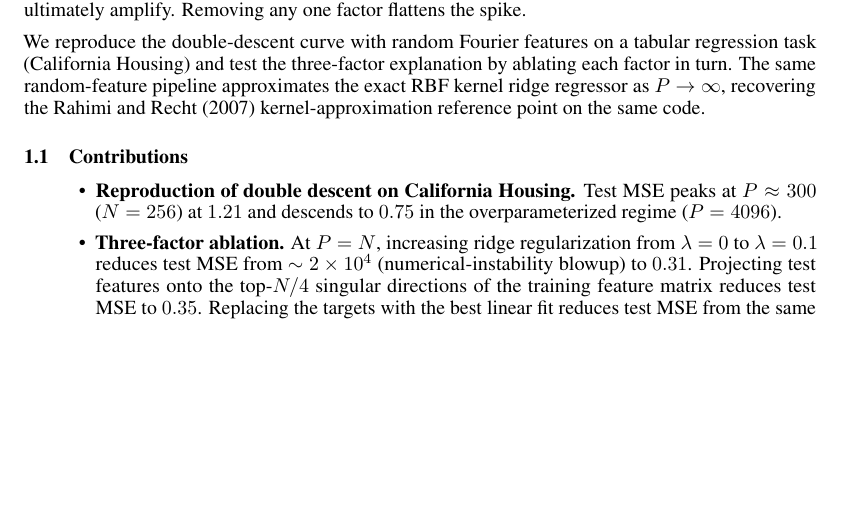
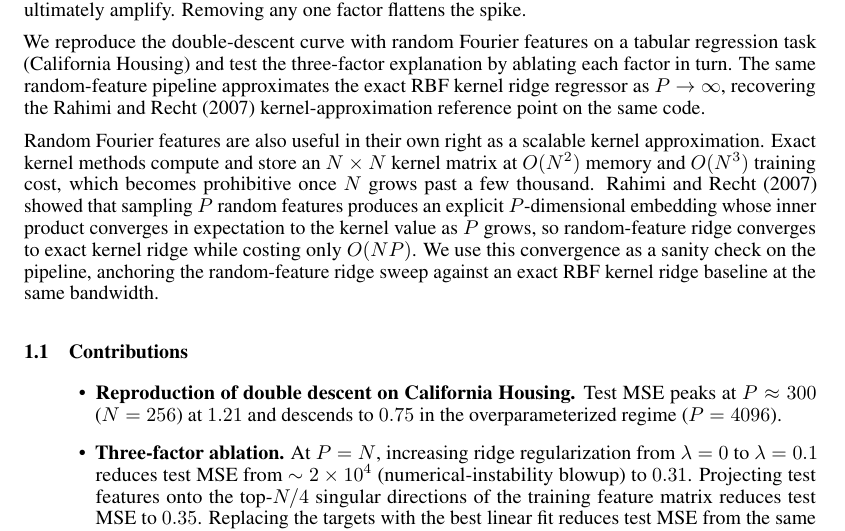
Before and after one commit to nickvpn/vit-ml-xai-project, a LaTeX paper (introml/project2/report/intro_to_ml/main.tex): part of page 2 of 7 before the commit and part of page 2 of 8 after it, cut so that both start at the same text, the shorter picture padded with empty space. Compiled offline with pdfLaTeX.

Commit message:
add kernel approximation motivation paragraph

```diff
--- a/introml/project2/report/intro_to_ml/main.tex
+++ b/introml/project2/report/intro_to_ml/main.tex
@@ -48,6 +48,8 @@ The central question this project asks is concrete.
 Schaeffer et al.\ (2023) argue that the spike is driven by three factors that act in concert. Factor (a) is the smallest singular value of the feature matrix vanishing as $P \to N$. Factor (b) is test-feature variation concentrated in the trailing singular directions, which amplifies (a). Factor (c) is the presence of target residuals that are not in the column space of the training features, which is what (a) and (b) ultimately amplify. Removing any one factor flattens the spike.
 
 We reproduce the double-descent curve with random Fourier features on a tabular regression task (California Housing) and test the three-factor explanation by ablating each factor in turn. The same random-feature pipeline approximates the exact RBF kernel ridge regressor as $P \to \infty$, recovering the Rahimi and Recht (2007) kernel-approximation reference point on the same code.
+
+Random Fourier features are also useful in their own right as a scalable kernel approximation. Exact kernel methods compute and store an $N \times N$ kernel matrix at $O(N^2)$ memory and $O(N^3)$ training cost, which becomes prohibitive once $N$ grows past a few thousand. Rahimi and Recht (2007) showed that sampling $P$ random features produces an explicit $P$-dimensional embedding whose inner product converges in expectation to the kernel value as $P$ grows, so random-feature ridge converges to exact kernel ridge while costing only $O(NP)$. We use this convergence as a sanity check on the pipeline, anchoring the random-feature ridge sweep against an exact RBF kernel ridge baseline at the same bandwidth.
 
 \subsection{Contributions}
 \begin{itemize}
```
Also changed, not shown: introml/project2/report/intro_to_ml/main.pdf.
